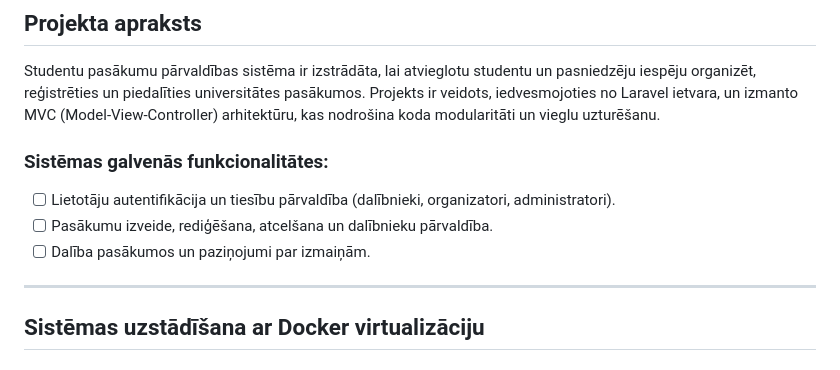
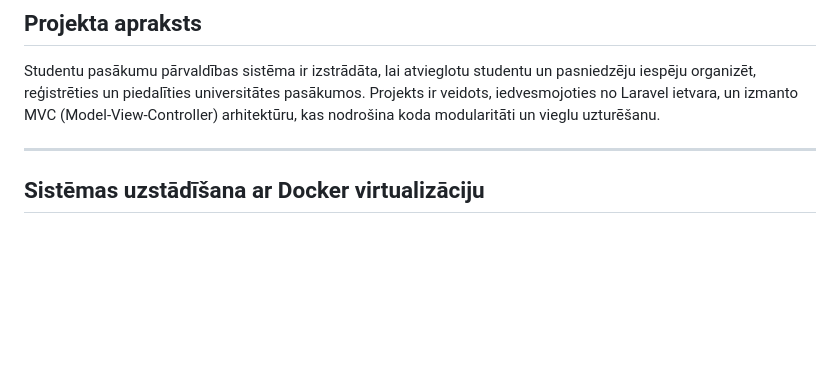
Before and after one commit to KristiansKaneps/PhpStudentEvents, a Markdown page: README.md, the part around the change. Rendered like a GitHub page; blank space fills up the shorter version.

```diff
--- a/README.md
+++ b/README.md
@@ -9,12 +9,6 @@
 Studentu pasākumu pārvaldības sistēma ir izstrādāta, lai atvieglotu studentu un pasniedzēju iespēju organizēt,
 reģistrēties un piedalīties universitātes pasākumos. Projekts ir veidots, iedvesmojoties no Laravel ietvara, un izmanto
 MVC (Model-View-Controller) arhitektūru, kas nodrošina koda modularitāti un vieglu uzturēšanu.
-
-### Sistēmas galvenās funkcionalitātes:
-
-- [ ] Lietotāju autentifikācija un tiesību pārvaldība (dalībnieki, organizatori, administratori).
-- [ ] Pasākumu izveide, rediģēšana, atcelšana un dalībnieku pārvaldība.
-- [ ] Dalība pasākumos un paziņojumi par izmaiņām.
 
 ---
 
```
